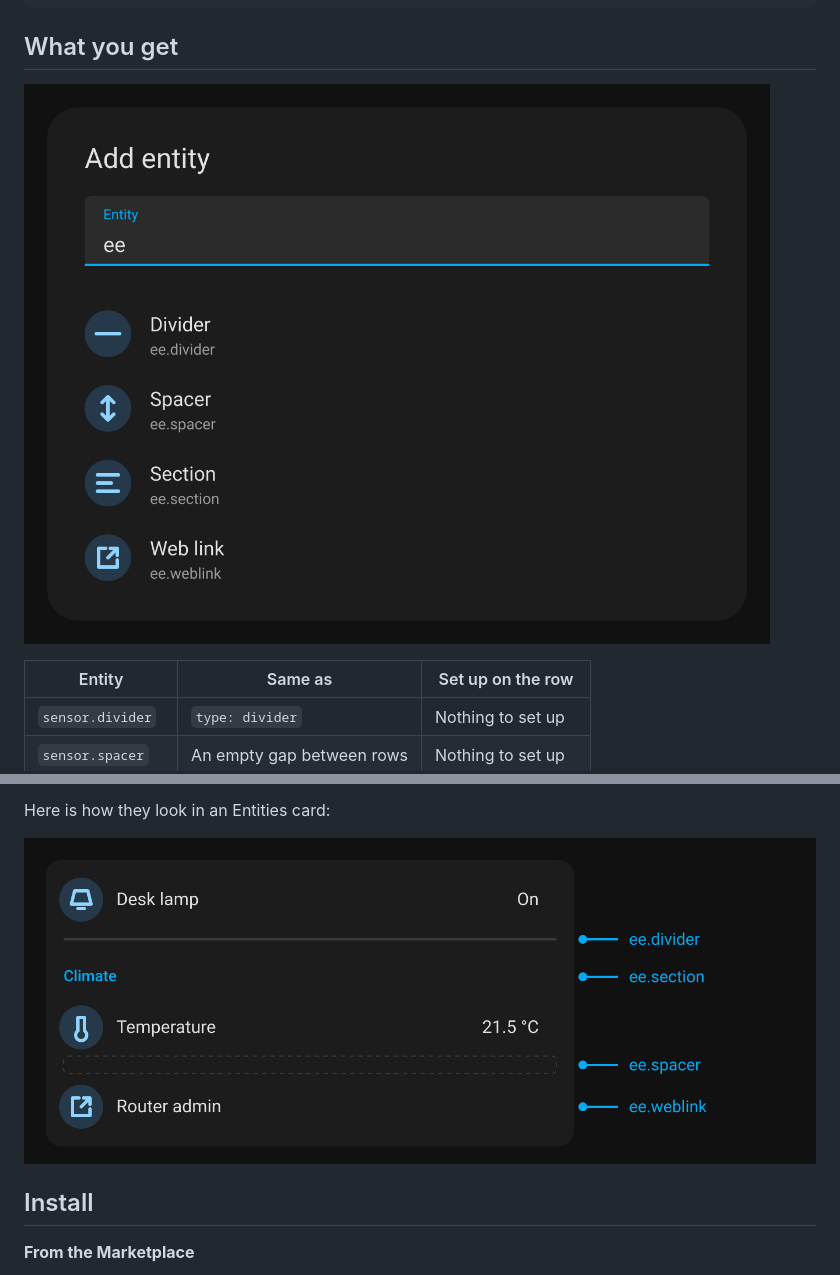
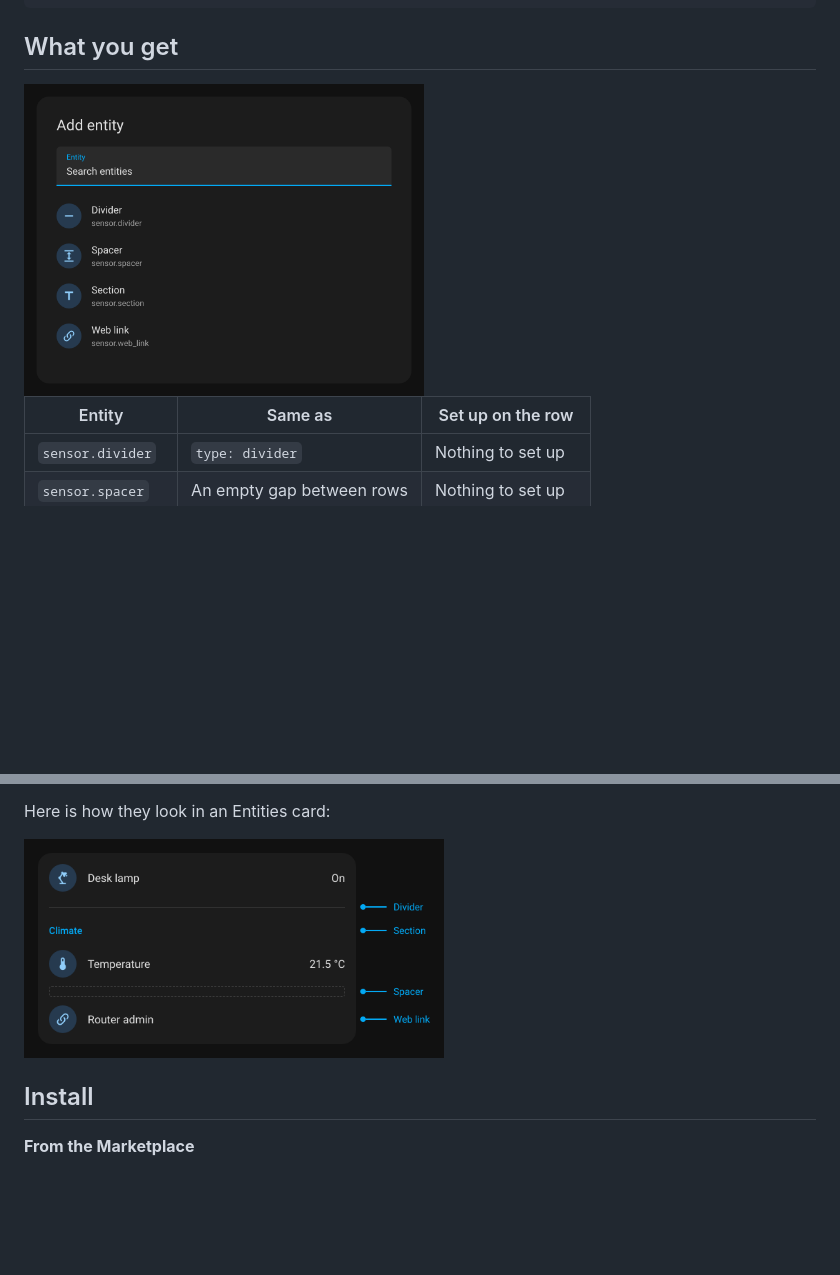
Before and after one commit to MithUK1/HA-Entity-Extras, a Markdown page: README.md, 2 parts joined by grey strips. GitHub-like rendering; pictures changed too: images/picker.png, images/result.png; blank space fills up the shorter version.

Commit message:
Update README images for the new entity IDs
Shows the sensor.* IDs in the picker and shrinks both images to about half size.

```diff
--- a/README.md
+++ b/README.md
@@ -15,7 +15,7 @@ as writing this in YAML:
 
 ## What you get
 
-![The Entity Extras entities in the entity picker](images/picker.png)
+<img src="images/picker.png" alt="The Entity Extras entities in the entity picker" width="400">
 
 | Entity | Same as | Set up on the row |
 | --- | --- | --- |
@@ -30,7 +30,7 @@ one of these IDs, Home Assistant adds `_2` to the new one.
 
 Here is how they look in an Entities card:
 
-![A divider, section, spacer and web link in an Entities card](images/result.png)
+<img src="images/result.png" alt="A divider, section, spacer and web link in an Entities card" width="420">
 
 ## Install
 
```
